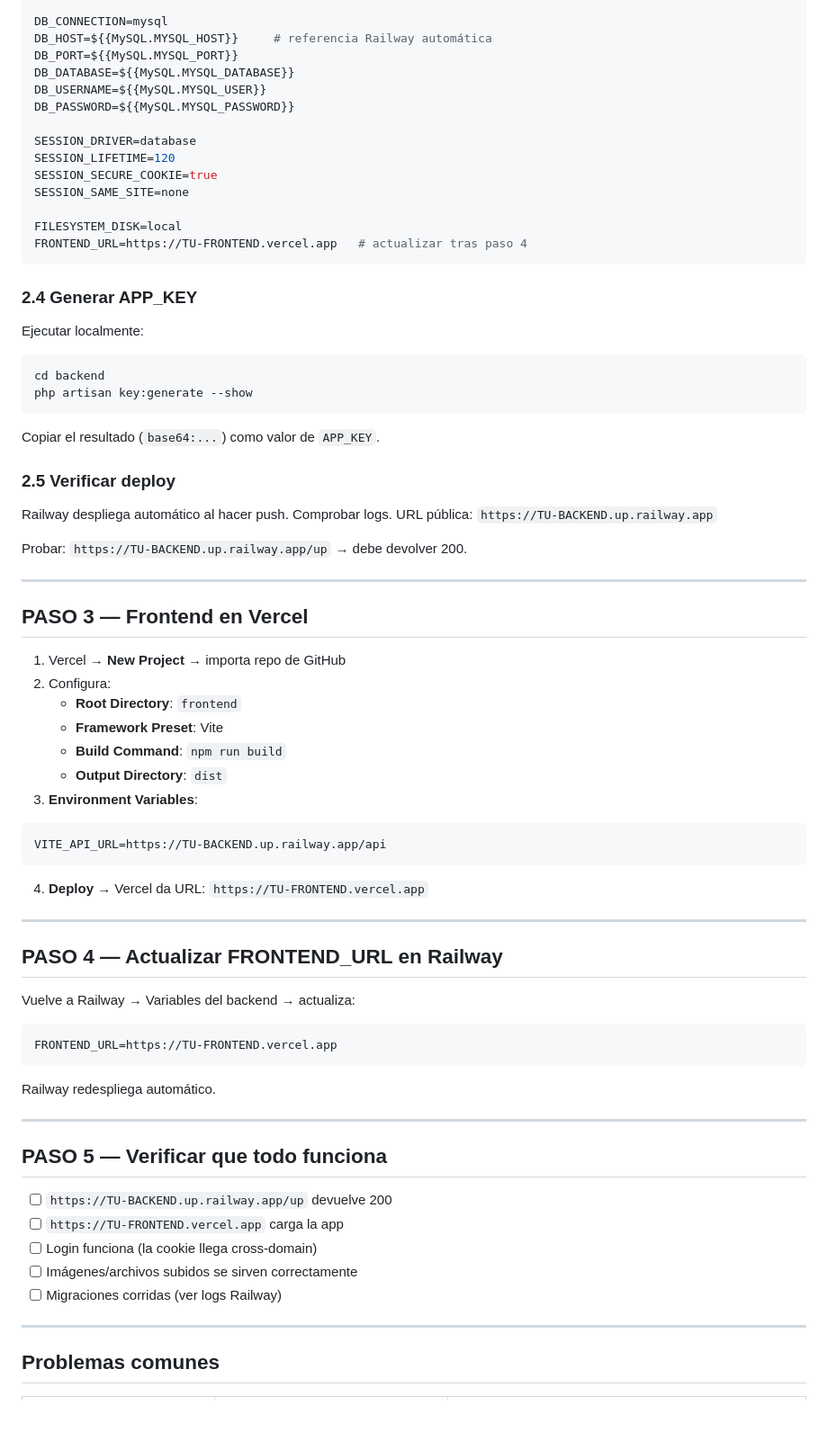
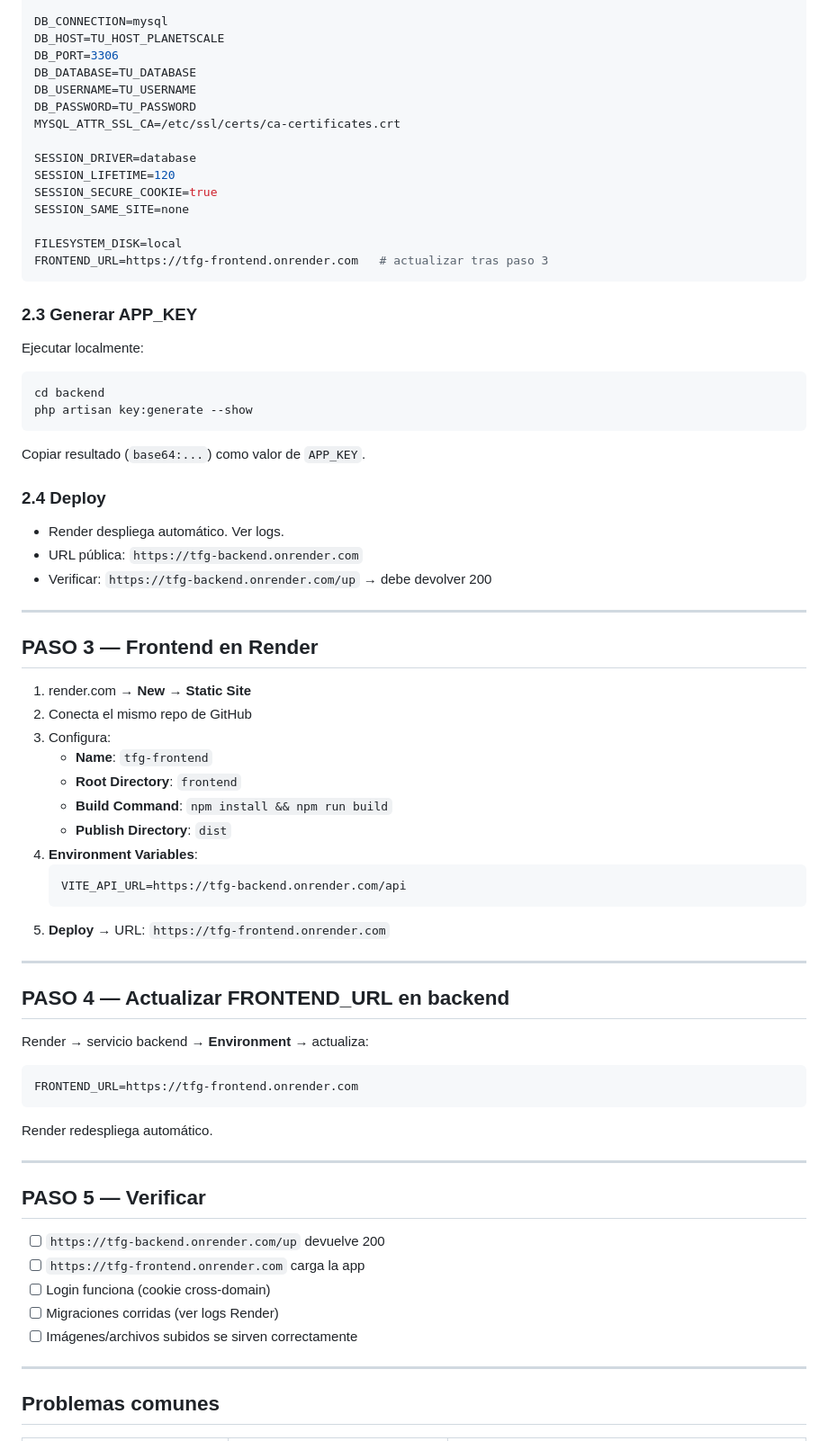
Before and after one commit to Franfuu/OrdenYa, a Markdown page: DEPLOY.md, the part around one of its changes. Shown at 90% size. Rendered like a GitHub page; blank space fills up the shorter version.

````diff
--- a/DEPLOY.md
+++ b/DEPLOY.md
@@ -54,10 +72,11 @@ APP_KEY=                          # ver paso 2.4
 
 DB_CONNECTION=mysql
-DB_HOST=${{MySQL.MYSQL_HOST}}     # referencia Railway automática
-DB_PORT=${{MySQL.MYSQL_PORT}}
-DB_DATABASE=${{MySQL.MYSQL_DATABASE}}
-DB_USERNAME=${{MySQL.MYSQL_USER}}
-DB_PASSWORD=${{MySQL.MYSQL_PASSWORD}}
+DB_HOST=TU_HOST_PLANETSCALE
+DB_PORT=3306
+DB_DATABASE=TU_DATABASE
+DB_USERNAME=TU_USERNAME
+DB_PASSWORD=TU_PASSWORD
+MYSQL_ATTR_SSL_CA=/etc/ssl/certs/ca-certificates.crt
 
 SESSION_DRIVER=database
 SESSION_LIFETIME=120
@@ -65,62 +84,64 @@ SESSION_SECURE_COOKIE=true
 SESSION_SAME_SITE=none
 
 FILESYSTEM_DISK=local
-FRONTEND_URL=https://TU-FRONTEND.vercel.app   # actualizar tras paso 4
+FRONTEND_URL=https://tfg-frontend.onrender.com   # actualizar tras paso 3
 ```
 
-### 2.4 Generar APP_KEY
+### 2.3 Generar APP_KEY
 
 Ejecutar localmente:
+
 ```bash
 cd backend
 php artisan key:generate --show
 ```
-Copiar el resultado (`base64:...`) como valor de `APP_KEY`.
 
-### 2.5 Verificar deploy
+Copiar resultado (`base64:...`) como valor de `APP_KEY`.
 
-Railway despliega automático al hacer push. Comprobar logs. URL pública: `https://TU-BACKEND.up.railway.app`
+### 2.4 Deploy
 
-Probar: `https://TU-BACKEND.up.railway.app/up` → debe devolver 200.
+- Render despliega automático. Ver logs.
+- URL pública: `https://tfg-backend.onrender.com`
+- Verificar: `https://tfg-backend.onrender.com/up` → debe devolver 200
 
 ---
 
-## PASO 3 — Frontend en Vercel
+## PASO 3 — Frontend en Render
 
-1. Vercel → **New Project** → importa repo de GitHub
-2. Configura:
+1. render.com → **New** → **Static Site**
+2. Conecta el mismo repo de GitHub
+3. Configura:
+   - **Name**: `tfg-frontend`
    - **Root Directory**: `frontend`
-   - **Framework Preset**: Vite
-   - **Build Command**: `npm run build`
-   - **Output Directory**: `dist`
-3. **Environment Variables**:
-
-```env
-VITE_API_URL=https://TU-BACKEND.up.railway.app/api
-```
-
-4. **Deploy** → Vercel da URL: `https://TU-FRONTEND.vercel.app`
+   - **Build Command**: `npm install && npm run build`
+   - **Publish Directory**: `dist`
+4. **Environment Variables**:
+   ```env
+   VITE_API_URL=https://tfg-backend.onrender.com/api
+   ```
+5. **Deploy** → URL: `https://tfg-frontend.onrender.com`
 
 ---
 
-## PASO 4 — Actualizar FRONTEND_URL en Railway
+## PASO 4 — Actualizar FRONTEND_URL en backend
 
-Vuelve a Railway → Variables del backend → actualiza:
+Render → servicio backend → **Environment** → actualiza:
+
 ```env
-FRONTEND_URL=https://TU-FRONTEND.vercel.app
+FRONTEND_URL=https://tfg-frontend.onrender.com
 ```
 
-Railway redespliega automático.
+Render redespliega automático.
 
 ---
 
-## PASO 5 — Verificar que todo funciona
+## PASO 5 — Verificar
 
-- [ ] `https://TU-BACKEND.up.railway.app/up` devuelve 200
-- [ ] `https://TU-FRONTEND.vercel.app` carga la app
-- [ ] Login funciona (la cookie llega cross-domain)
+- [ ] `https://tfg-backend.onrender.com/up` devuelve 200
+- [ ] `https://tfg-frontend.onrender.com` carga la app
+- [ ] Login funciona (cookie cross-domain)
+- [ ] Migraciones corridas (ver logs Render)
 - [ ] Imágenes/archivos subidos se sirven correctamente
-- [ ] Migraciones corridas (ver logs Railway)
 
 ---
 
````
Also changed, not shown: other parts of DEPLOY.md (+62 -42 lines).
